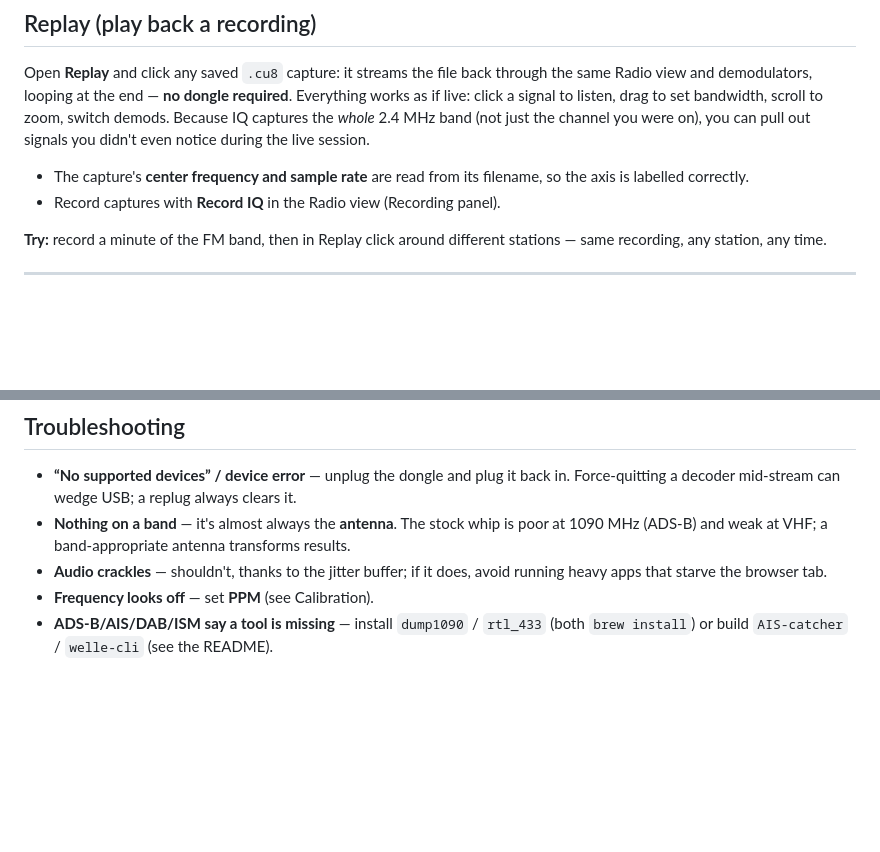
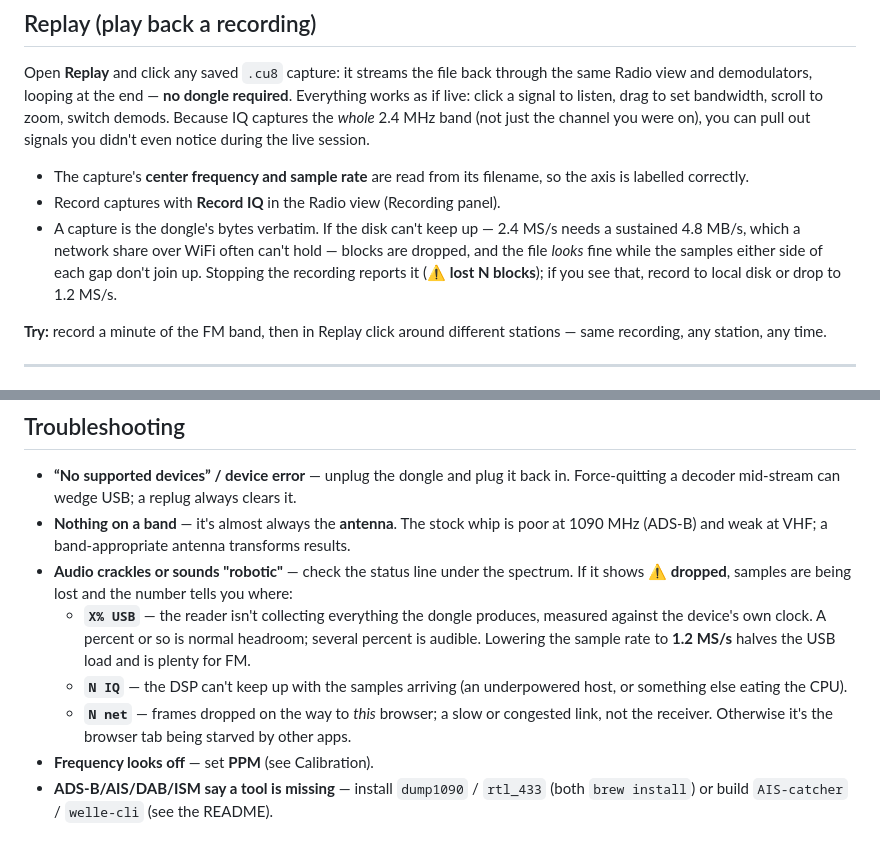
Before and after one commit to rzfk2v/Cascade-SDR, a Markdown page: docs/GUIDE.md, 2 parts joined by grey strips. GitHub-like rendering; blank space fills up the shorter version.

Commit message:
docs: explain the drop indicator and what a lost capture looks like
The status line can now say "⚠ dropped …" and stopping a recording can report
lost blocks, so both need to mean something to a reader. Spell out the three
counters — USB, IQ, net — since which one is moving says whether the problem
is the receiver, the host or the network, and that is the whole point of
showing them.

Also note what a capture needs from its destination (4.8 MB/s at 2.4 MS/s) and
that falling short leaves a file that looks perfectly good and isn't.

Co-Authored-By: Claude Opus 5 <noreply@anthropic.com>

```diff
--- a/docs/GUIDE.md
+++ b/docs/GUIDE.md
@@ -225,6 +225,12 @@ notice during the live session.
 - The capture's **center frequency and sample rate** are read from its filename, so
   the axis is labelled correctly.
 - Record captures with **Record IQ** in the Radio view (Recording panel).
+- A capture is the dongle's bytes verbatim. If the disk can't keep up —
+  2.4 MS/s needs a sustained 4.8 MB/s, which a network share over WiFi often
+  can't hold — blocks are dropped, and the file *looks* fine while the samples
+  either side of each gap don't join up. Stopping the recording reports it
+  (**⚠ lost N blocks**); if you see that, record to local disk or drop to
+  1.2 MS/s.
 
 **Try:** record a minute of the FM band, then in Replay click around different
 stations — same recording, any station, any time.
@@ -600,8 +606,18 @@ frequency in the scope. Typical dongles need ~0–60 ppm. It's saved automatical
 - **Nothing on a band** — it's almost always the **antenna**. The stock whip is
   poor at 1090 MHz (ADS-B) and weak at VHF; a band-appropriate antenna transforms
   results.
-- **Audio crackles** — shouldn't, thanks to the jitter buffer; if it does, avoid
-  running heavy apps that starve the browser tab.
+- **Audio crackles or sounds "robotic"** — check the status line under the
+  spectrum. If it shows **⚠ dropped**, samples are being lost and the number
+  tells you where:
+  - **`X% USB`** — the reader isn't collecting everything the dongle produces,
+    measured against the device's own clock. A percent or so is normal
+    headroom; several percent is audible. Lowering the sample rate to
+    **1.2 MS/s** halves the USB load and is plenty for FM.
+  - **`N IQ`** — the DSP can't keep up with the samples arriving (an
+    underpowered host, or something else eating the CPU).
+  - **`N net`** — frames dropped on the way to *this* browser; a slow or
+    congested link, not the receiver.
+  Otherwise it's the browser tab being starved by other apps.
 - **Frequency looks off** — set **PPM** (see Calibration).
 - **ADS-B/AIS/DAB/ISM say a tool is missing** — install `dump1090` /
   `rtl_433` (both `brew install`) or build `AIS-catcher` / `welle-cli` (see the
```
Also changed, not shown: README.md (+4 -0 lines).
